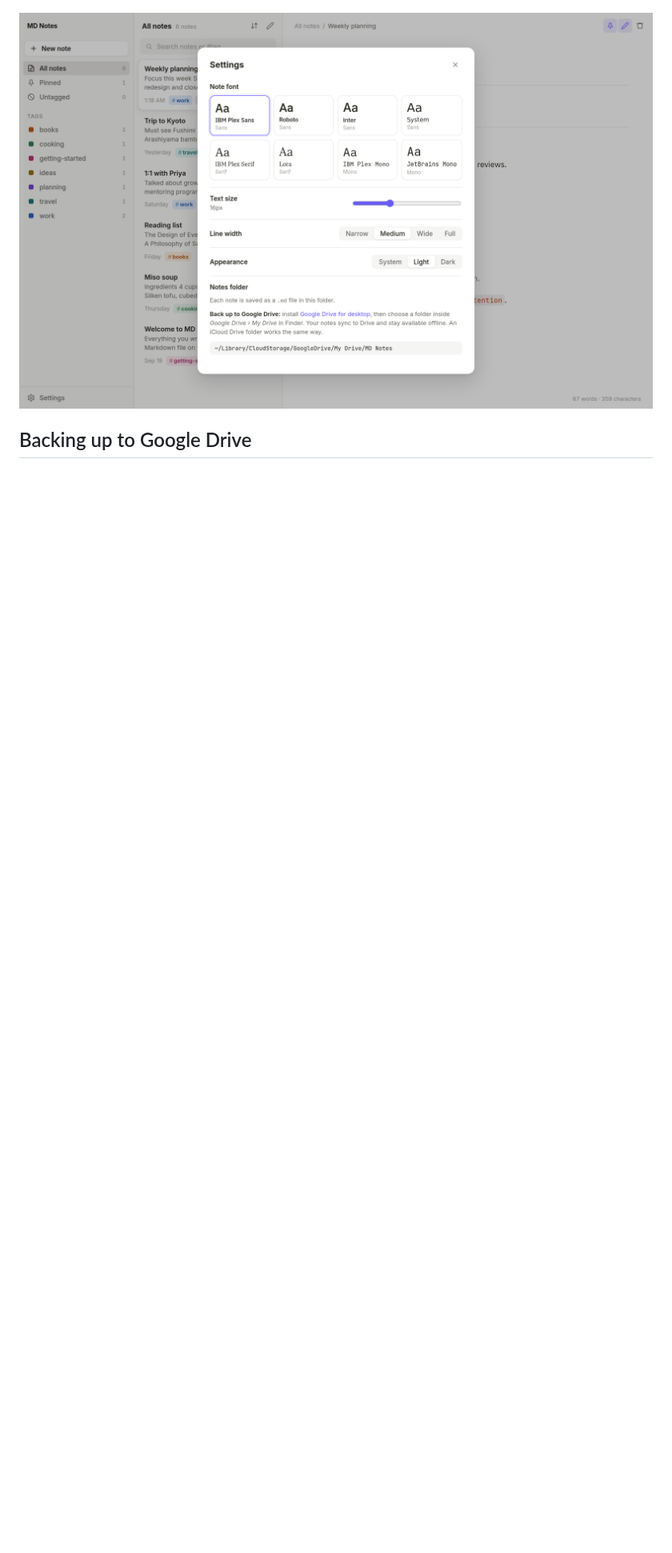
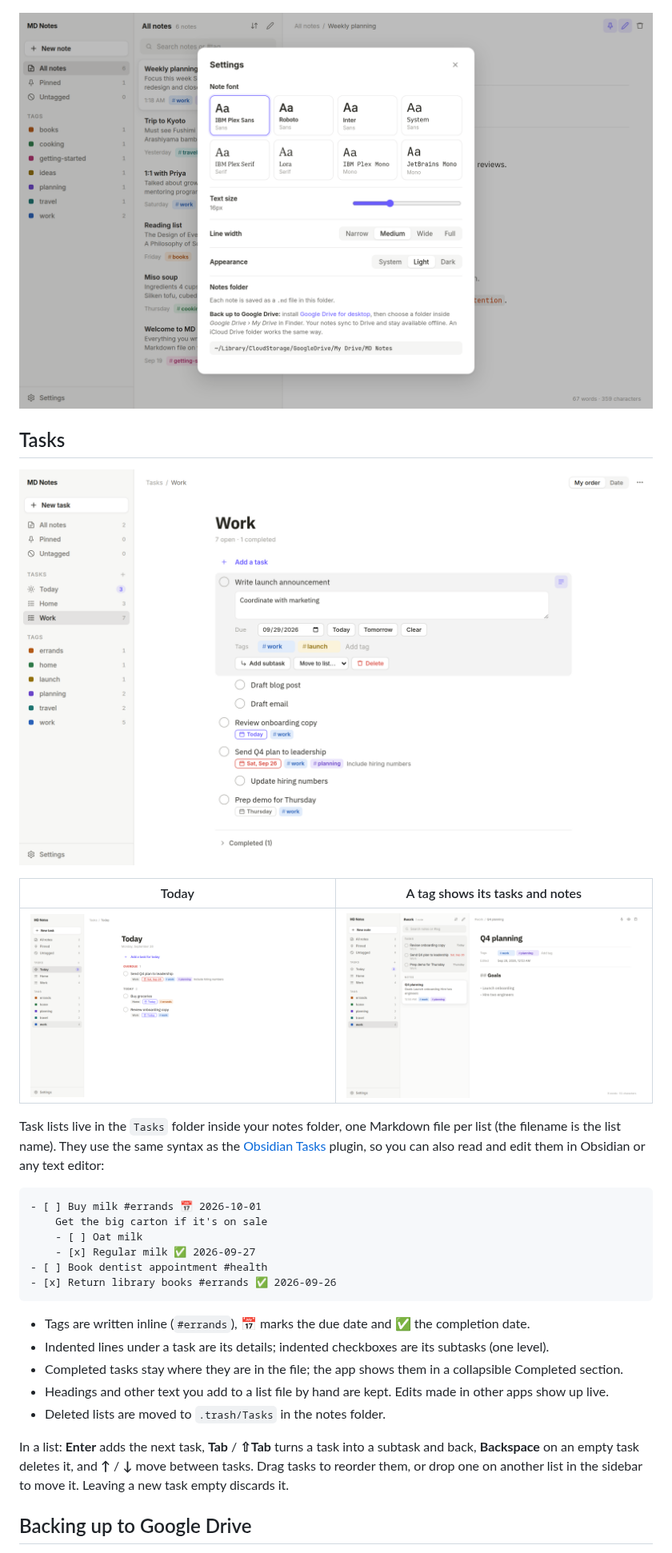
Before and after one commit to kundurukishan/md-notes, a Markdown page: README.md, the part around one of its changes. Shown at 80% size. GitHub-like rendering; pictures changed too: docs/tag-page.png (added), docs/tasks.png (added), docs/today.png (added); blank space fills up the shorter version.

````diff
--- a/README.md
+++ b/README.md
@@ -18,6 +19,33 @@ A local-first Markdown notes app for macOS. It has a clean, Capacities-style int
 | ![Preview with checkboxes](docs/preview.png) | ![Dark mode](docs/dark.png) |
 
 ![Settings](docs/settings.png)
+
+## Tasks
+
+![Tasks](docs/tasks.png)
+
+| Today | A tag shows its tasks and notes |
+| --- | --- |
+| ![Today view](docs/today.png) | ![Tag page](docs/tag-page.png) |
+
+Task lists live in the `Tasks` folder inside your notes folder, one Markdown file per list (the filename is the list name). They use the same syntax as the [Obsidian Tasks](https://publish.obsidian.md/tasks/) plugin, so you can also read and edit them in Obsidian or any text editor:
+
+```markdown
+- [ ] Buy milk #errands 📅 2026-10-01
+    Get the big carton if it's on sale
+    - [ ] Oat milk
+    - [x] Regular milk ✅ 2026-09-27
+- [ ] Book dentist appointment #health
+- [x] Return library books #errands ✅ 2026-09-26
+```
+
+- Tags are written inline (`#errands`), 📅 marks the due date and ✅ the completion date.
+- Indented lines under a task are its details; indented checkboxes are its subtasks (one level).
+- Completed tasks stay where they are in the file; the app shows them in a collapsible Completed section.
+- Headings and other text you add to a list file by hand are kept. Edits made in other apps show up live.
+- Deleted lists are moved to `.trash/Tasks` in the notes folder.
+
+In a list: **Enter** adds the next task, **Tab** / **⇧Tab** turns a task into a subtask and back, **Backspace** on an empty task deletes it, and **↑** / **↓** move between tasks. Drag tasks to reorder them, or drop one on another list in the sidebar to move it. Leaving a new task empty discards it.
 
 ## Backing up to Google Drive
 
````
Also changed, not shown: other parts of README.md (+10 -5 lines), 16 other files.
